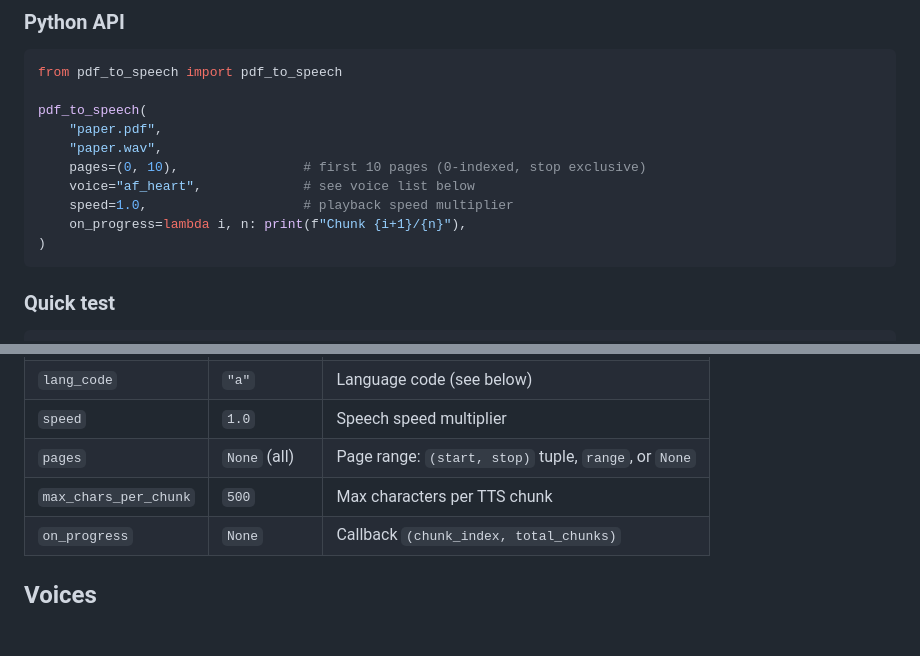
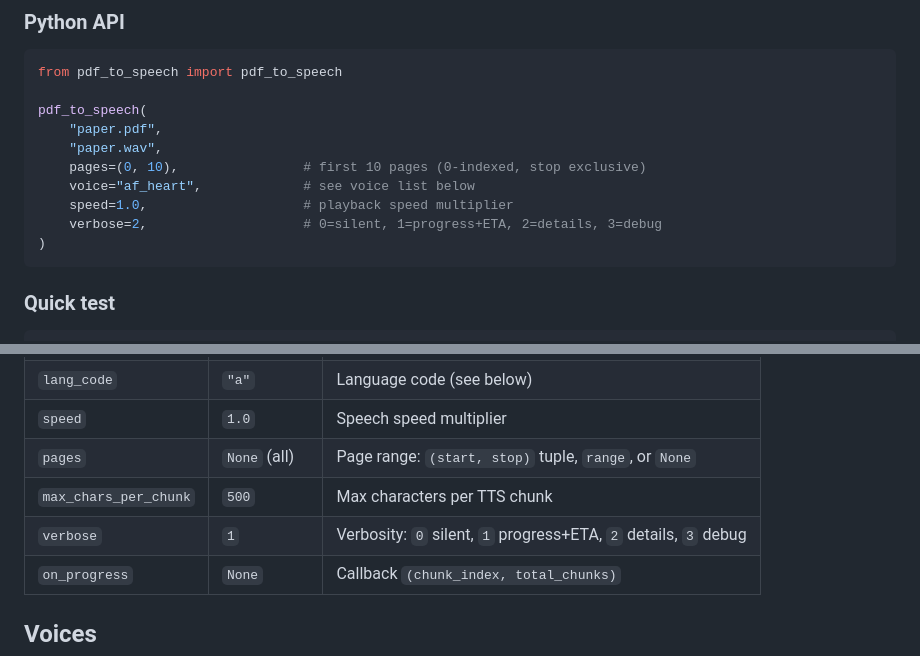
Before and after one commit to christianvedels/local_pdf_tts, a Markdown page: README.md, 2 parts joined by grey strips. Rendered like a GitHub page; blank space fills up the shorter version.

````diff
--- a/README.md
+++ b/README.md
@@ -32,7 +32,7 @@ pdf_to_speech(
     pages=(0, 10),                # first 10 pages (0-indexed, stop exclusive)
     voice="af_heart",             # see voice list below
     speed=1.0,                    # playback speed multiplier
-    on_progress=lambda i, n: print(f"Chunk {i+1}/{n}"),
+    verbose=2,                    # 0=silent, 1=progress+ETA, 2=details, 3=debug
 )
 ```
 
@@ -53,6 +53,7 @@ python run.py
 | `speed` | `1.0` | Speech speed multiplier |
 | `pages` | `None` (all) | Page range: `(start, stop)` tuple, `range`, or `None` |
 | `max_chars_per_chunk` | `500` | Max characters per TTS chunk |
+| `verbose` | `1` | Verbosity: `0` silent, `1` progress+ETA, `2` details, `3` debug |
 | `on_progress` | `None` | Callback `(chunk_index, total_chunks)` |
 
 ## Voices
````
